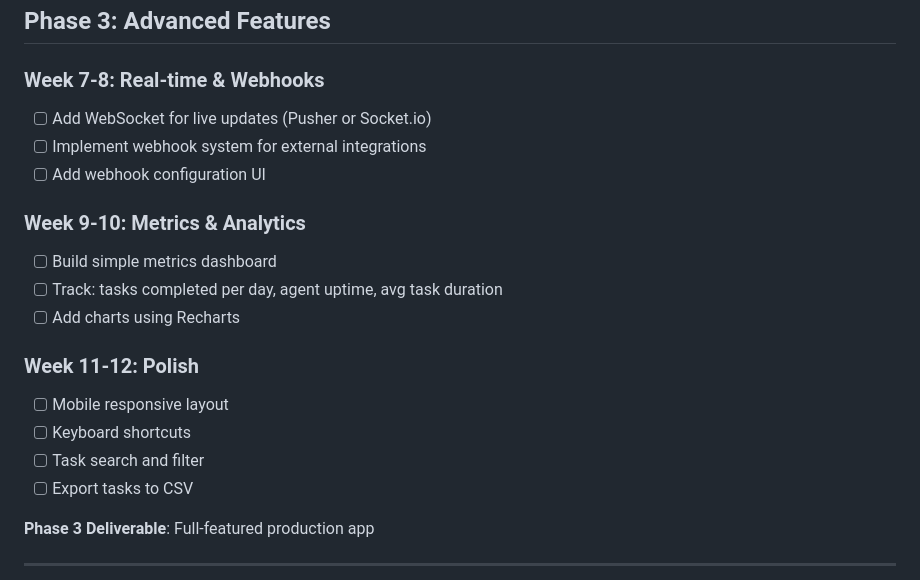
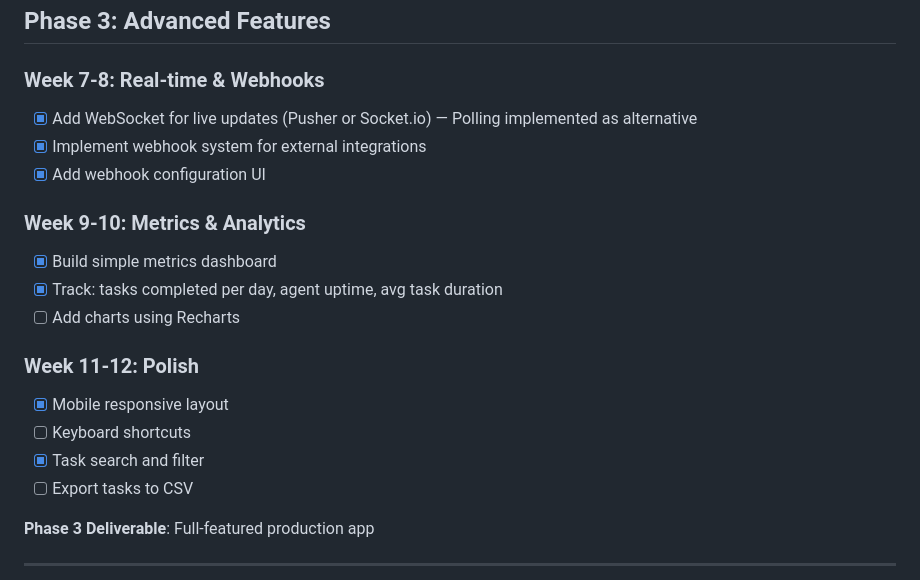
Before and after one commit to echo012726/mission-control, a Markdown page: plans/mission-control-custom-plan.md, the part around the change. Rendered like a GitHub page.

Commit message:
docs: Update plan - mark Phase 3 progress

```diff
--- a/plans/mission-control-custom-plan.md
+++ b/plans/mission-control-custom-plan.md
@@ -61,21 +61,21 @@
 
 ### Week 7-8: Real-time & Webhooks
 
-- [ ] Add WebSocket for live updates (Pusher or Socket.io)
-- [ ] Implement webhook system for external integrations
-- [ ] Add webhook configuration UI
+- [x] Add WebSocket for live updates (Pusher or Socket.io) — Polling implemented as alternative
+- [x] Implement webhook system for external integrations
+- [x] Add webhook configuration UI
 
 ### Week 9-10: Metrics & Analytics
 
-- [ ] Build simple metrics dashboard
-- [ ] Track: tasks completed per day, agent uptime, avg task duration
+- [x] Build simple metrics dashboard
+- [x] Track: tasks completed per day, agent uptime, avg task duration
 - [ ] Add charts using Recharts
 
 ### Week 11-12: Polish
 
-- [ ] Mobile responsive layout
+- [x] Mobile responsive layout
 - [ ] Keyboard shortcuts
-- [ ] Task search and filter
+- [x] Task search and filter
 - [ ] Export tasks to CSV
 
 **Phase 3 Deliverable**: Full-featured production app
```
